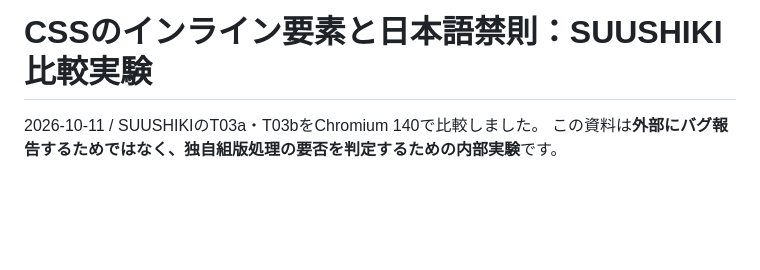
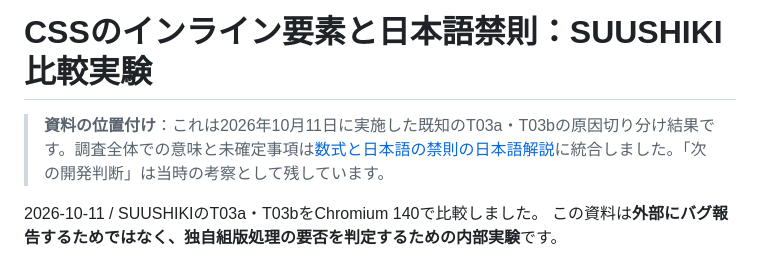
Before and after one commit to goldkiss2010-ai/suushiki, a Markdown page: docs/css-atomic-isolation.md, the part around the change. Rendered like a GitHub page; blank space fills up the shorter version.

Commit message:
docs: label historical implementation plans as archived context

```diff
--- a/docs/css-atomic-isolation.md
+++ b/docs/css-atomic-isolation.md
@@ -1,4 +1,7 @@
 # CSSのインライン要素と日本語禁則：SUUSHIKI比較実験
+
+> **資料の位置付け**：これは2026年10月11日に実施した既知のT03a・T03bの原因切り分け結果です。調査全体での意味と未確定事項は[数式と日本語の禁則の日本語解説](research/01-kinsoku-atomic-inline.md)に統合しました。「次の開発判断」は当時の考察として残しています。
+
 
 2026-10-11 / SUUSHIKIのT03a・T03bをChromium 140で比較しました。
 この資料は**外部にバグ報告するためではなく、独自組版処理の要否を判定するための内部実験**です。
```
